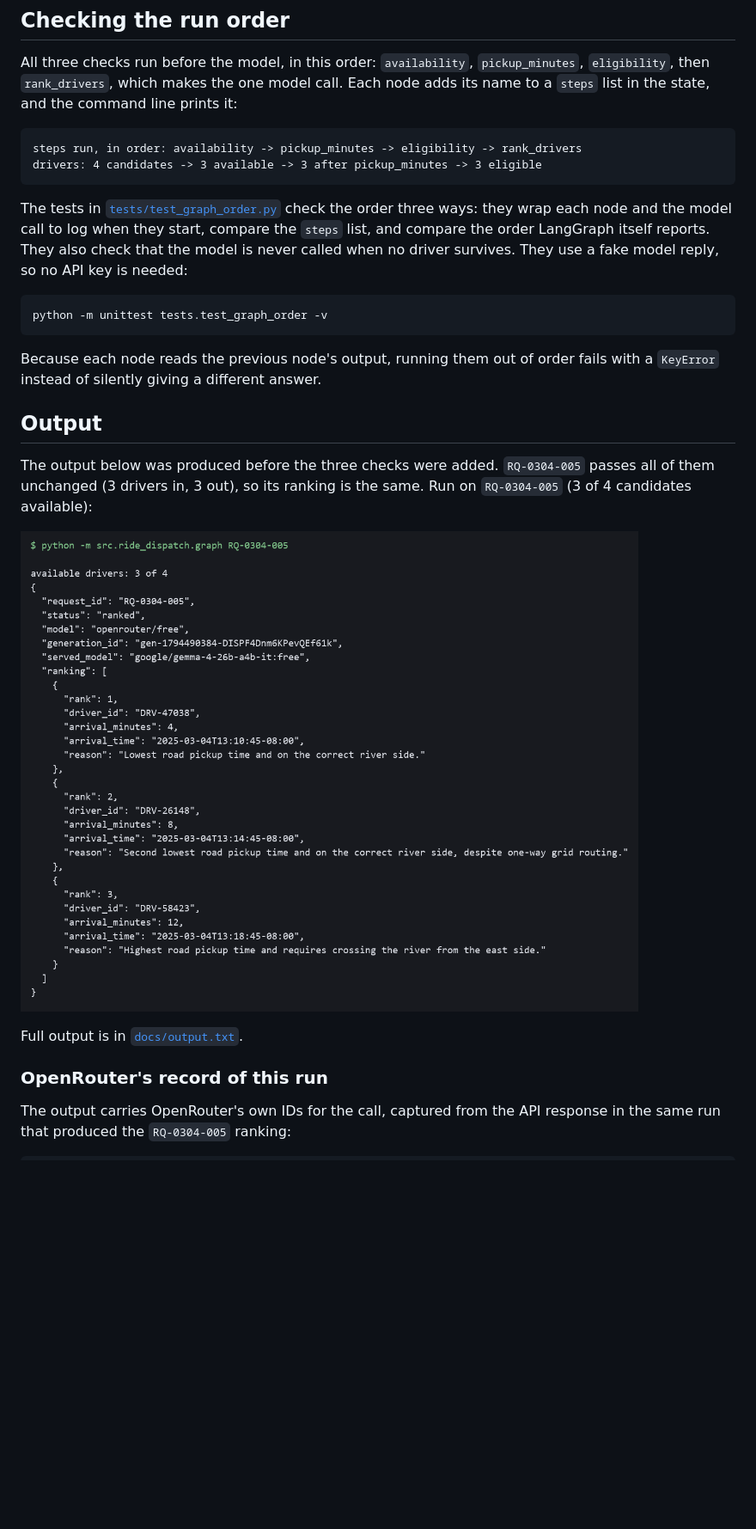
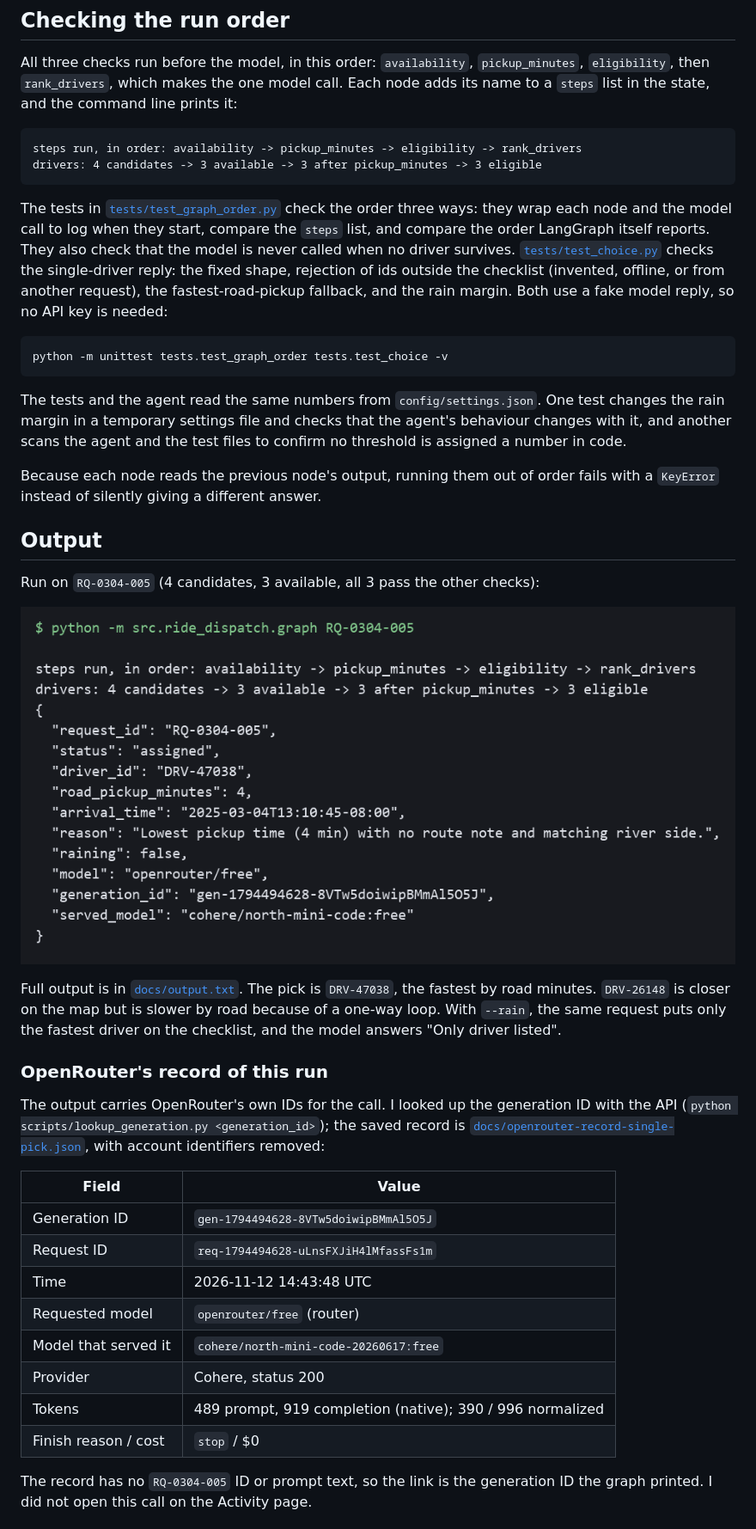
Before and after one commit to DylanRolfe/ride-dispatch-langgraph, a Markdown page: README.md, the part around one of its changes. Shown at 86% size. Rendered like a GitHub page; pictures changed too: docs/output.png; blank space fills up the shorter version.

Commit message:
Model picks one driver in a fixed shape; reject ids off the checklist; rain margin and thresholds in config/settings.json

````diff
--- a/README.md
+++ b/README.md
@@ -35,22 +54,38 @@ steps run, in order: availability -> pickup_minutes -> eligibility -> rank_drive
 drivers: 4 candidates -> 3 available -> 3 after pickup_minutes -> 3 eligible
 ```
 
-The tests in [`tests/test_graph_order.py`](tests/test_graph_order.py) check the order three ways: they wrap each node and the model call to log when they start, compare the `steps` list, and compare the order LangGraph itself reports. They also check that the model is never called when no driver survives. They use a fake model reply, so no API key is needed:
+The tests in [`tests/test_graph_order.py`](tests/test_graph_order.py) check the order three ways: they wrap each node and the model call to log when they start, compare the `steps` list, and compare the order LangGraph itself reports. They also check that the model is never called when no driver survives. [`tests/test_choice.py`](tests/test_choice.py) checks the single-driver reply: the fixed shape, rejection of ids outside the checklist (invented, offline, or from another request), the fastest-road-pickup fallback, and the rain margin. Both use a fake model reply, so no API key is needed:
 
 ```bash
-python -m unittest tests.test_graph_order -v
+python -m unittest tests.test_graph_order tests.test_choice -v
 ```
+
+The tests and the agent read the same numbers from `config/settings.json`. One test changes the rain margin in a temporary settings file and checks that the agent's behaviour changes with it, and another scans the agent and the test files to confirm no threshold is assigned a number in code.
 
 Because each node reads the previous node's output, running them out of order fails with a `KeyError` instead of silently giving a different answer.
 
 ## Output
 
-The output below was produced before the three checks were added. `RQ-0304-005` passes all of them unchanged (3 drivers in, 3 out), so its ranking is the same. Run on `RQ-0304-005` (3 of 4 candidates available):
+Run on `RQ-0304-005` (4 candidates, 3 available, all 3 pass the other checks):
 
 ![Graph output](docs/output.png)
 
-Full output is in [`docs/output.txt`](docs/output.txt).
+Full output is in [`docs/output.txt`](docs/output.txt). The pick is `DRV-47038`, the fastest by road minutes. `DRV-26148` is closer on the map but is slower by road because of a one-way loop. With `--rain`, the same request puts only the fastest driver on the checklist, and the model answers "Only driver listed".
 
 ### OpenRouter's record of this run
 
-The output carries OpenRouter's own IDs for the call, captured from the API response in the same run that produced the `RQ-0304-005` ranking:
+The output carries OpenRouter's own IDs for the call. I looked up the generation ID with the API (`python scripts/lookup_generation.py <generation_id>`); the saved record is [`docs/openrouter-record-single-pick.json`](docs/openrouter-record-single-pick.json), with account identifiers removed:
+
+| Field | Value |
+|---|---|
+| Generation ID | `gen-1794494628-8VTw5doiwipBMmAl5O5J` |
+| Request ID | `req-1794494628-uLnsFXJiH4lMfassFs1m` |
+| Time | 2026-11-12 14:43:48 UTC |
+| Requested model | `openrouter/free` (router) |
+| Model that served it | `cohere/north-mini-code-20260617:free` |
+| Provider | Cohere, status 200 |
+| Tokens | 489 prompt, 919 completion (native); 390 / 996 normalized |
+| Finish reason / cost | `stop` / $0 |
+
+The record has no `RQ-0304-005` ID or prompt text, so the link is the generation ID the graph printed. I did not open this call on the Activity page.
+
````
Also changed, not shown: other parts of README.md (+50 -21 lines), 7 other files.
